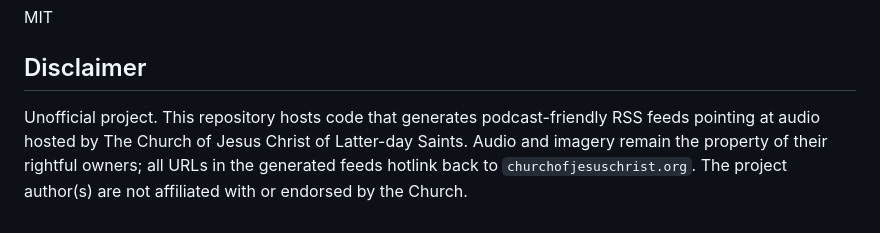
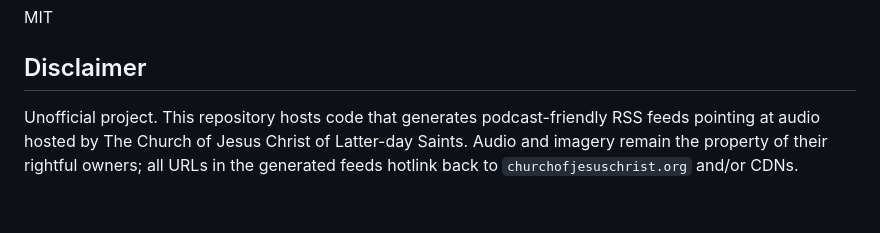
Before and after one commit to nanoDBA/gc_podcast, a Markdown page: README.md, the part around the change. Drawn GitHub-style.

```diff
--- a/README.md
+++ b/README.md
@@ -244,4 +244,4 @@ MIT
 
 ## Disclaimer
 
-Unofficial project. This repository hosts code that generates podcast-friendly RSS feeds pointing at audio hosted by The Church of Jesus Christ of Latter-day Saints. Audio and imagery remain the property of their rightful owners; all URLs in the generated feeds hotlink back to `churchofjesuschrist.org`. The project author(s) are not affiliated with or endorsed by the Church.
+Unofficial project. This repository hosts code that generates podcast-friendly RSS feeds pointing at audio hosted by The Church of Jesus Christ of Latter-day Saints. Audio and imagery remain the property of their rightful owners; all URLs in the generated feeds hotlink back to `churchofjesuschrist.org` and/or CDNs.
```
